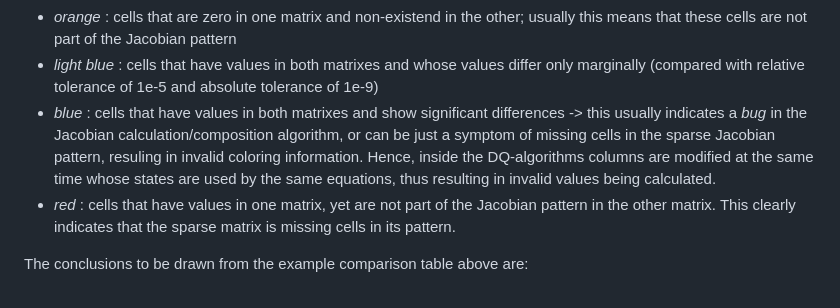
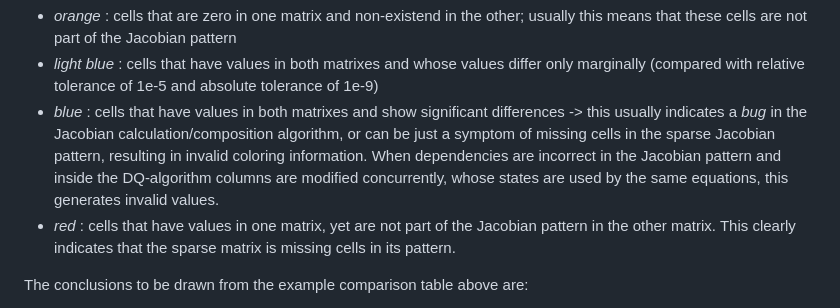
Before and after one commit to ghorwin/JacobianMatrixViewer, a Markdown page: README.md, the part around the change. Drawn GitHub-style.

Commit message:
Typos fixed in README.md

```diff
--- a/README.md
+++ b/README.md
@@ -45,7 +45,7 @@ This is a bit more colorful:
 
 - _orange_ : cells that are zero in one matrix and non-existend in the other; usually this means that these cells are not part of the Jacobian pattern
 - _light blue_ : cells that have values in both matrixes and whose values differ only marginally (compared with relative tolerance of 1e-5 and absolute tolerance of 1e-9)
-- _blue_ : cells that have values in both matrixes and show significant differences -> this usually indicates a *bug* in the Jacobian calculation/composition algorithm, or can be just a symptom of missing cells in the sparse Jacobian pattern, resuling in invalid coloring information. Hence, inside the DQ-algorithms columns are modified at the same time whose states are used by the same equations, thus resulting in invalid values being calculated.
+- _blue_ : cells that have values in both matrixes and show significant differences -> this usually indicates a *bug* in the Jacobian calculation/composition algorithm, or can be just a symptom of missing cells in the sparse Jacobian pattern, resulting in invalid coloring information. When dependencies are incorrect in the Jacobian pattern and inside the DQ-algorithm columns are modified concurrently, whose states are used by the same equations, this generates invalid values.
 - _red_ : cells that have values in one matrix, yet are not part of the Jacobian pattern in the other matrix. This clearly indicates that the sparse matrix is missing cells in its pattern.
 
 
```
